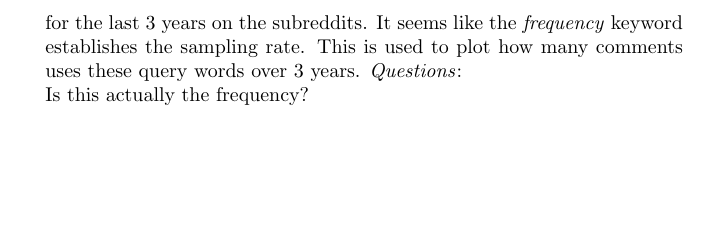
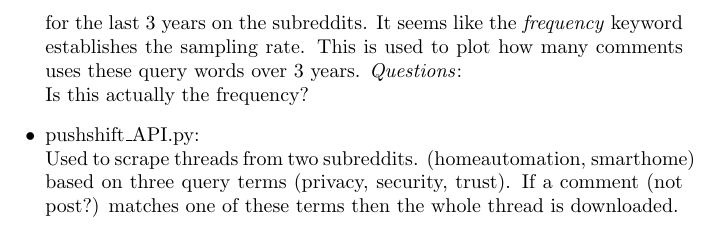
Before and after one commit to SmartHomeNLP/SmartHomeNLP, a LaTeX document (Questions/questions.tex): part of page 2 of 2, cut so that both start at the same text, the shorter picture padded with empty space. Compiled offline with pdfLaTeX.

Commit message:
added to the overview sectioN

```diff
--- a/Questions/questions.tex
+++ b/Questions/questions.tex
@@ -50,6 +50,12 @@
 	This is used to plot how many comments uses these query words over 3 years.
 	\emph{Questions}: \\
 	Is this actually the frequency?
+	\item pushshift\_API.py:\\
+	Used to scrape threads from two subreddits.
+	(homeautomation, smarthome) based on three
+	query terms (privacy, security, trust). If
+	a comment (not post?) matches one of these
+	terms then the whole thread is downloaded.
 \end{itemize}
 
 \end{document}
```
